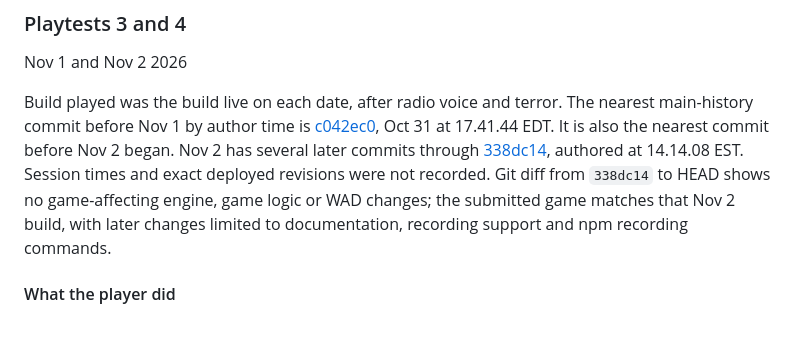
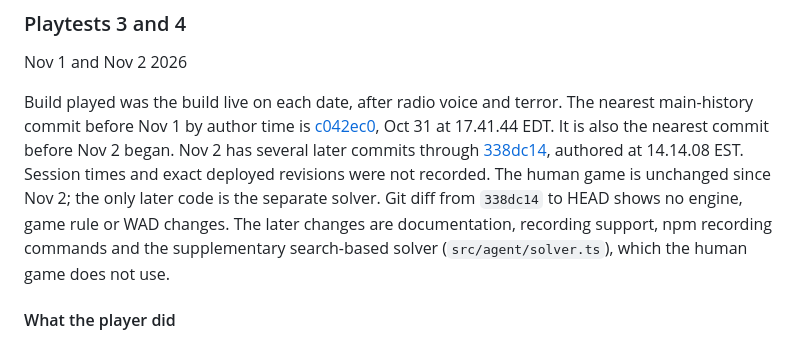
Before and after one commit to NICOH-YAY/tremor, a Markdown page: docs/playtests/README.md, the part around the change. Drawn GitHub-style.

Commit message:
Approved wording fixes to limitations and playtest build note
Co-authored-by: Codex <noreply@openai.com>
Co-Authored-By: Claude Opus 5.5 <noreply@anthropic.com>

```diff
--- a/docs/playtests/README.md
+++ b/docs/playtests/README.md
@@ -50,7 +50,7 @@ In response I added the moral aspect, a limited bullet count and Tremor, then ad
 
 Nov 1 and Nov 2 2026
 
-Build played was the build live on each date, after radio voice and terror. The nearest main-history commit before Nov 1 by author time is [c042ec0](https://github.com/NICOH-YAY/tremor/commit/c042ec0), Oct 31 at 17.41.44 EDT. It is also the nearest commit before Nov 2 began. Nov 2 has several later commits through [338dc14](https://github.com/NICOH-YAY/tremor/commit/338dc14), authored at 14.14.08 EST. Session times and exact deployed revisions were not recorded. Git diff from `338dc14` to HEAD shows no game-affecting engine, game logic or WAD changes; the submitted game matches that Nov 2 build, with later changes limited to documentation, recording support and npm recording commands.
+Build played was the build live on each date, after radio voice and terror. The nearest main-history commit before Nov 1 by author time is [c042ec0](https://github.com/NICOH-YAY/tremor/commit/c042ec0), Oct 31 at 17.41.44 EDT. It is also the nearest commit before Nov 2 began. Nov 2 has several later commits through [338dc14](https://github.com/NICOH-YAY/tremor/commit/338dc14), authored at 14.14.08 EST. Session times and exact deployed revisions were not recorded. The human game is unchanged since Nov 2; the only later code is the separate solver. Git diff from `338dc14` to HEAD shows no engine, game rule or WAD changes. The later changes are documentation, recording support, npm recording commands and the supplementary search-based solver (`src/agent/solver.ts`), which the human game does not use.
 
 #### What the player did
 
```
Also changed, not shown: EVALUATION.md (+1 -1 lines), README.md (+1 -1 lines).
